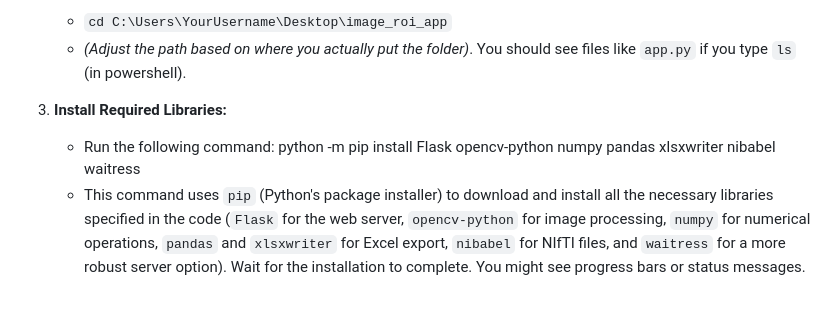
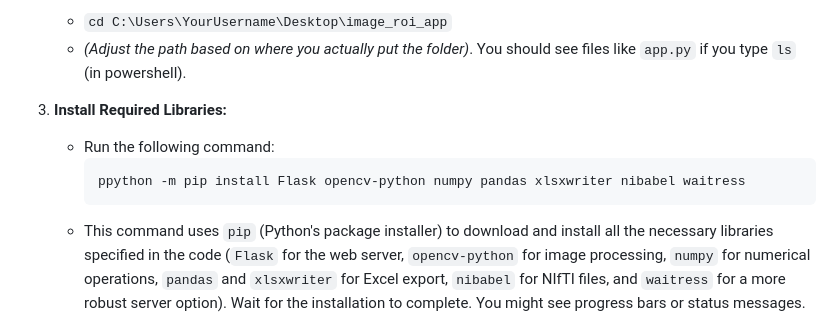
Before and after one commit to sweeqipan/HSAAS-ROI-Analysis, a Markdown page: README.md, the part around the change. Rendered like a GitHub page.

````diff
--- a/README.md
+++ b/README.md
@@ -60,7 +60,9 @@ This step installs the Python libraries the tool needs to function. Using a virt
 
 3.  **Install Required Libraries:**
     * Run the following command:
-        python -m pip install Flask opencv-python numpy pandas xlsxwriter nibabel waitress
+        ```bash
+        ppython -m pip install Flask opencv-python numpy pandas xlsxwriter nibabel waitress
+        ```
     * This command uses `pip` (Python's package installer) to download and install all the necessary libraries specified in the code (`Flask` for the web server, `opencv-python` for image processing, `numpy` for numerical operations, `pandas` and `xlsxwriter` for Excel export, `nibabel` for NIfTI files, and `waitress` for a more robust server option). Wait for the installation to complete. You might see progress bars or status messages.
 
 ## Step 4: Run the Application
````
